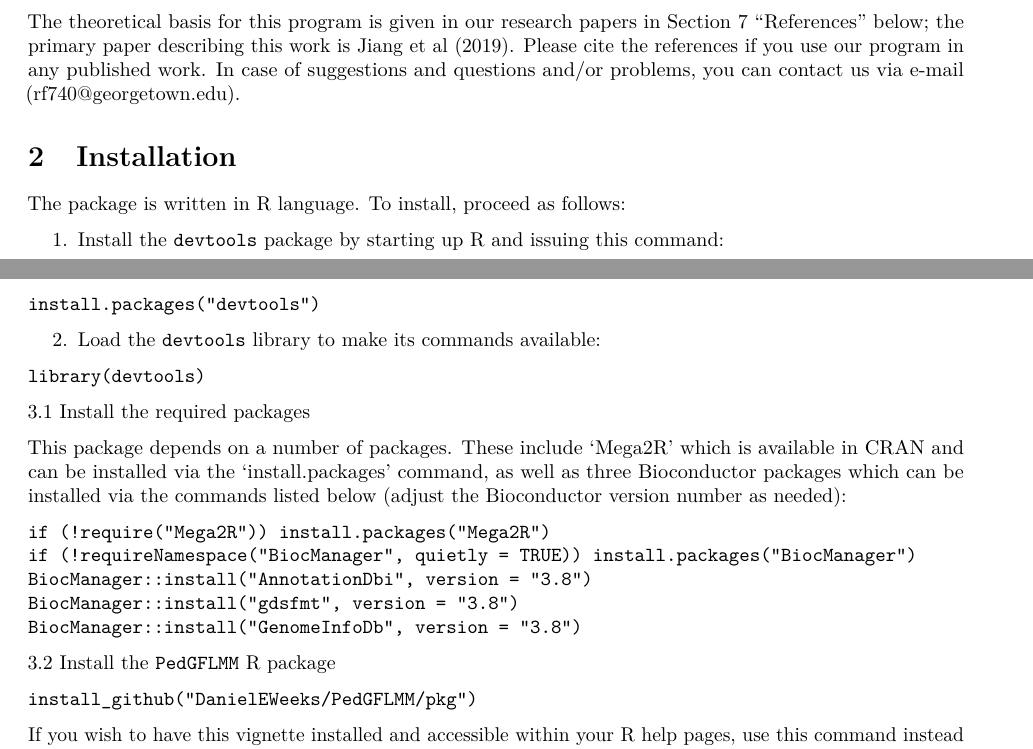
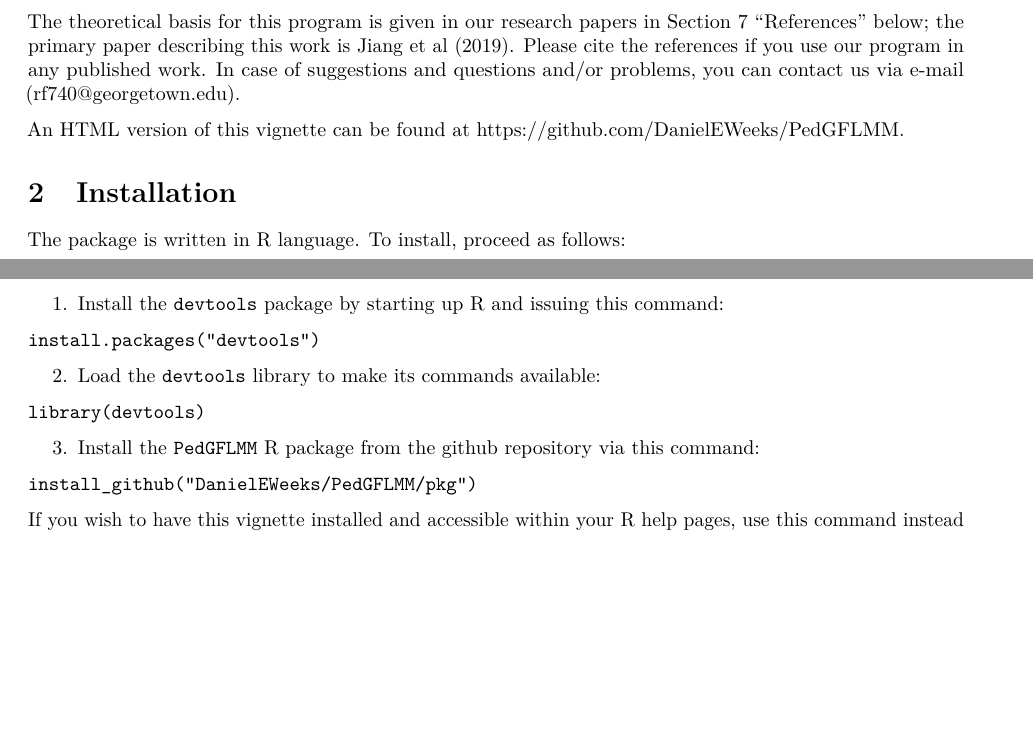
Before and after one commit to DanielEWeeks/PedGFLMM, an R Markdown document (pkg/vignettes/PedGFLMM_vignette.Rmd): two parts of pages 1 and 2 of 9 before the commit and two parts of pages 1 and 2 of 8 after it, joined at a grey line, cut so that both start at the same text, the shorter picture padded with empty space. The pictures show the output file PedGFLMM_vignette.pdf that the author committed with the source.

Commit message:
Updating the vignette

````diff
--- a/pkg/vignettes/PedGFLMM_vignette.Rmd
+++ b/pkg/vignettes/PedGFLMM_vignette.Rmd
@@ -35,6 +35,8 @@ This document describes our R package `PedGFLMM` which implements family-based a
 The theoretical basis for this program is given in our research papers in Section 7 "References" below; the primary paper describing this work is Jiang et al (2019). Please cite the references if you use our program
 in any published work. In case of suggestions and questions and/or problems, you can contact us via e-mail (rf740\@georgetown.edu).
 
+An HTML version of this vignette can be found at https://github.com/DanielEWeeks/PedGFLMM.
+
 # Installation
 
 The package is written in R language. To install, proceed as follows:
@@ -51,19 +53,7 @@ install.packages("devtools")
 library(devtools)
 ```
 
-3.1 Install the required packages
-
-This package depends on a number of packages.  These include 'Mega2R' which is available in CRAN and can be installed via the 'install.packages' command, as well as three Bioconductor packages which can be installed via the commands listed below (adjust the Bioconductor version number as needed):
-
-```
-if (!require("Mega2R")) install.packages("Mega2R")
-if (!requireNamespace("BiocManager", quietly = TRUE)) install.packages("BiocManager")
-BiocManager::install("AnnotationDbi", version = "3.8")
-BiocManager::install("gdsfmt", version = "3.8")
-BiocManager::install("GenomeInfoDb", version = "3.8")
-```
-
-3.2 Install the `PedGFLMM` R package
+3. Install the `PedGFLMM` R package from the github repository via this command:
 
 ```
 install_github("DanielEWeeks/PedGFLMM/pkg")
````
Also changed, not shown: PedGFLMM_vignette.pdf, README.md.
